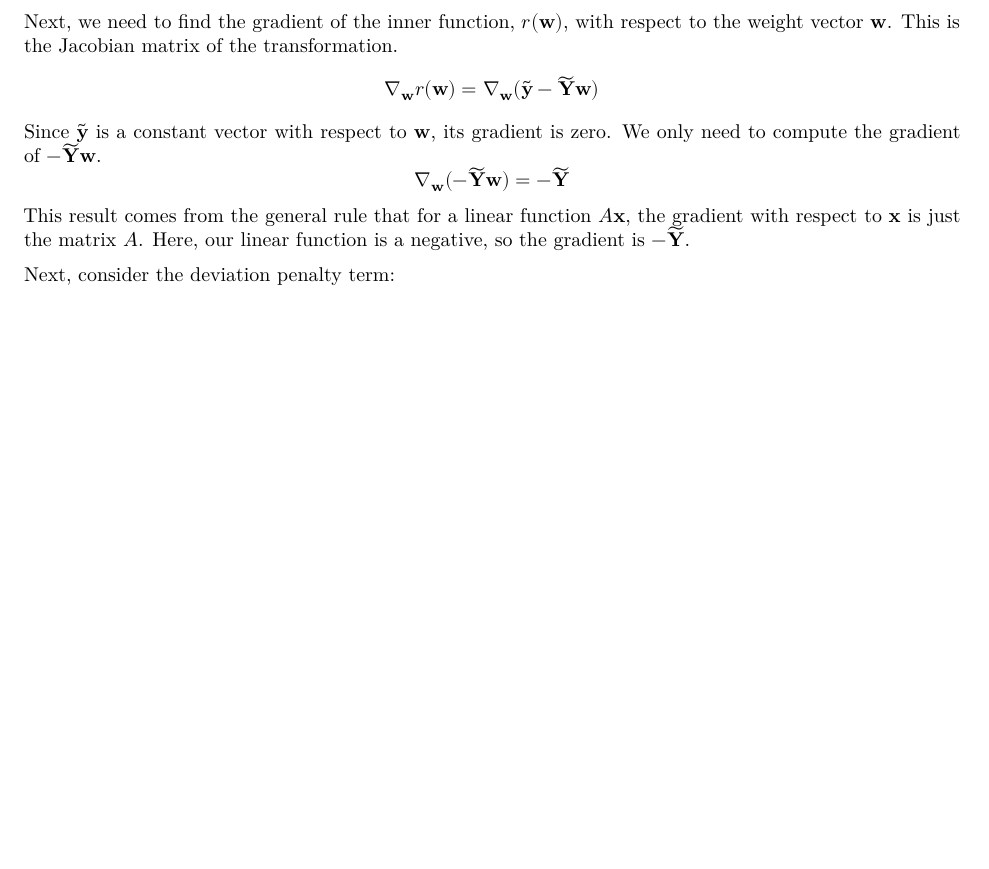
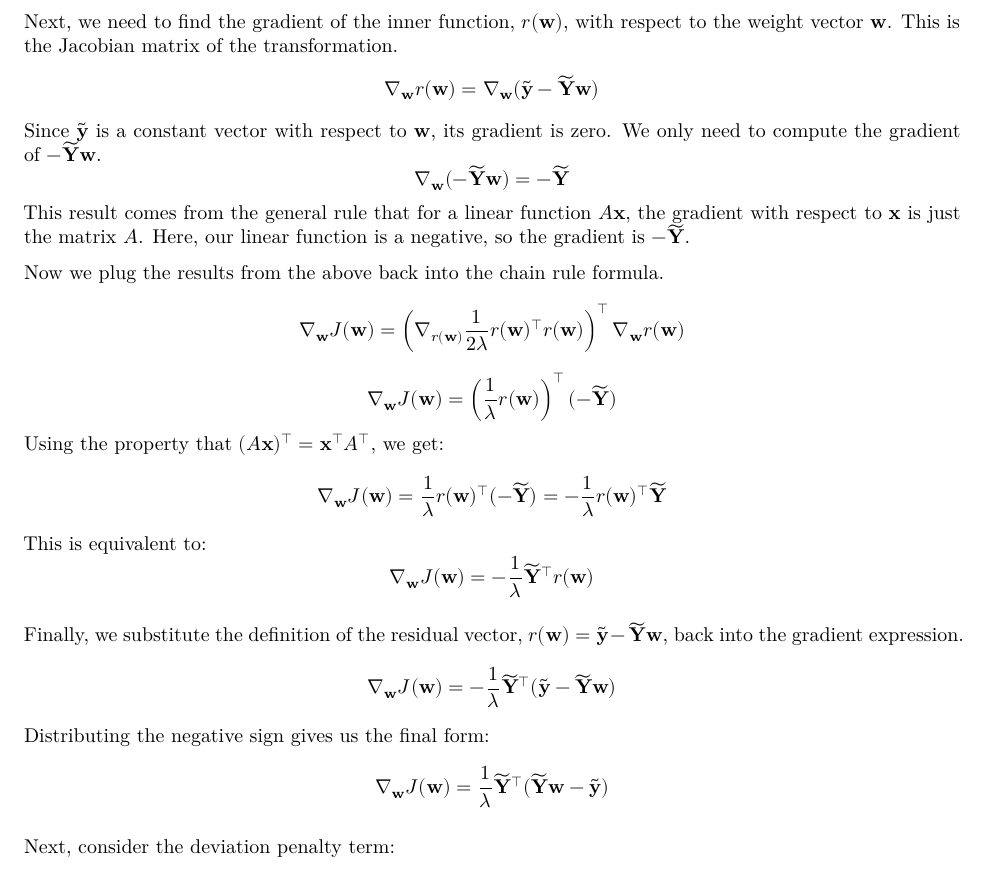
Before and after one commit to jgreathouse9/SynthWorld, a Quarto document (Paper2/Paper/proofs.qmd): part of page 3 of 9, cut so that both start at the same text, the shorter picture padded with empty space. Rendered offline with R 4.5, knitr and Pandoc in place of Quarto, then LaTeX, with nearby package versions.

Commit message:
Update proofs.qmd

```diff
--- a/Paper2/Paper/proofs.qmd
+++ b/Paper2/Paper/proofs.qmd
@@ -147,6 +147,19 @@ $$\nabla_{\mathbf{w}} r(\mathbf{w}) = \nabla_{\mathbf{w}} (\widetilde{\mathbf{y}
 Since $\widetilde{\mathbf{y}}$ is a constant vector with respect to $\mathbf{w}$, its gradient is zero. We only need to compute the gradient of $-\widetilde{\mathbf{Y}} \mathbf{w}$.
 $$\nabla_{\mathbf{w}} (-\widetilde{\mathbf{Y}} \mathbf{w}) = -\widetilde{\mathbf{Y}}$$
 This result comes from the general rule that for a linear function $A\mathbf{x}$, the gradient with respect to $\mathbf{x}$ is just the matrix $A$. Here, our linear function is a negative, so the gradient is $-\widetilde{\mathbf{Y}}$.
+
+Now we plug the results from the above back into the chain rule formula.
+$$\nabla_{\mathbf{w}} J(\mathbf{w}) = \left( \nabla_{r(\mathbf{w})} \frac{1}{2\lambda} r(\mathbf{w})^\top r(\mathbf{w}) \right)^\top \nabla_{\mathbf{w}} r(\mathbf{w})$$
+$$\nabla_{\mathbf{w}} J(\mathbf{w}) = \left( \frac{1}{\lambda} r(\mathbf{w}) \right)^\top (-\widetilde{\mathbf{Y}})$$
+Using the property that $(A\mathbf{x})^\top = \mathbf{x}^\top A^\top$, we get:
+$$\nabla_{\mathbf{w}} J(\mathbf{w}) = \frac{1}{\lambda} r(\mathbf{w})^\top (-\widetilde{\mathbf{Y}}) = -\frac{1}{\lambda} r(\mathbf{w})^\top \widetilde{\mathbf{Y}}$$
+This is equivalent to:
+$$\nabla_{\mathbf{w}} J(\mathbf{w}) = -\frac{1}{\lambda} \widetilde{\mathbf{Y}}^\top r(\mathbf{w})$$
+
+Finally, we substitute the definition of the residual vector, $r(\mathbf{w}) = \widetilde{\mathbf{y}} - \widetilde{\mathbf{Y}} \mathbf{w}$, back into the gradient expression.
+$$\nabla_{\mathbf{w}} J(\mathbf{w}) = -\frac{1}{\lambda} \widetilde{\mathbf{Y}}^\top (\widetilde{\mathbf{y}} - \widetilde{\mathbf{Y}} \mathbf{w})$$
+Distributing the negative sign gives us the final form:
+$$\nabla_{\mathbf{w}} J(\mathbf{w}) = \frac{1}{\lambda} \widetilde{\mathbf{Y}}^\top (\widetilde{\mathbf{Y}} \mathbf{w} - \widetilde{\mathbf{y}})$$
 
 Next, consider the deviation penalty term:
 \begin{equation}
```
